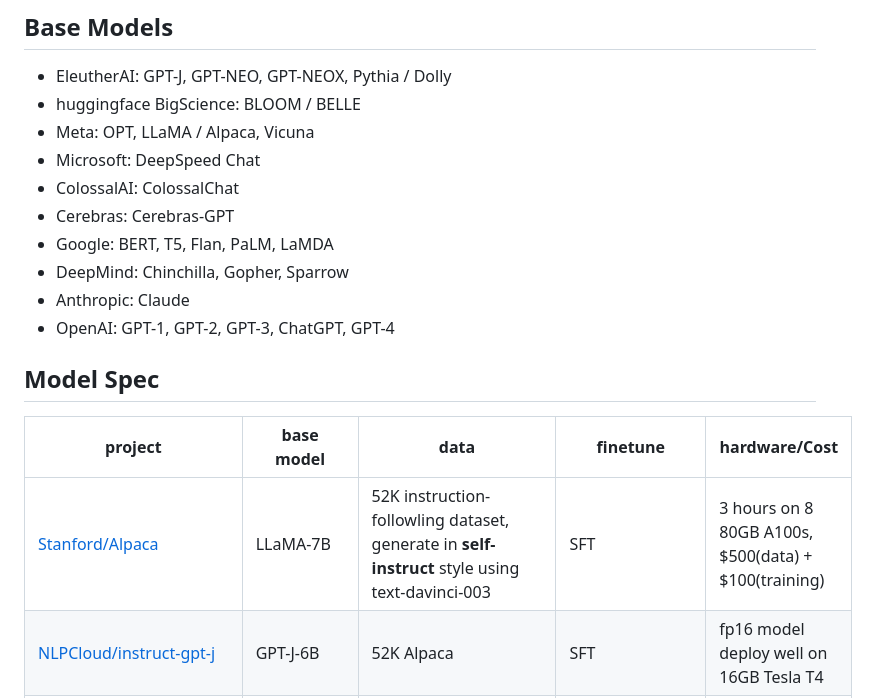
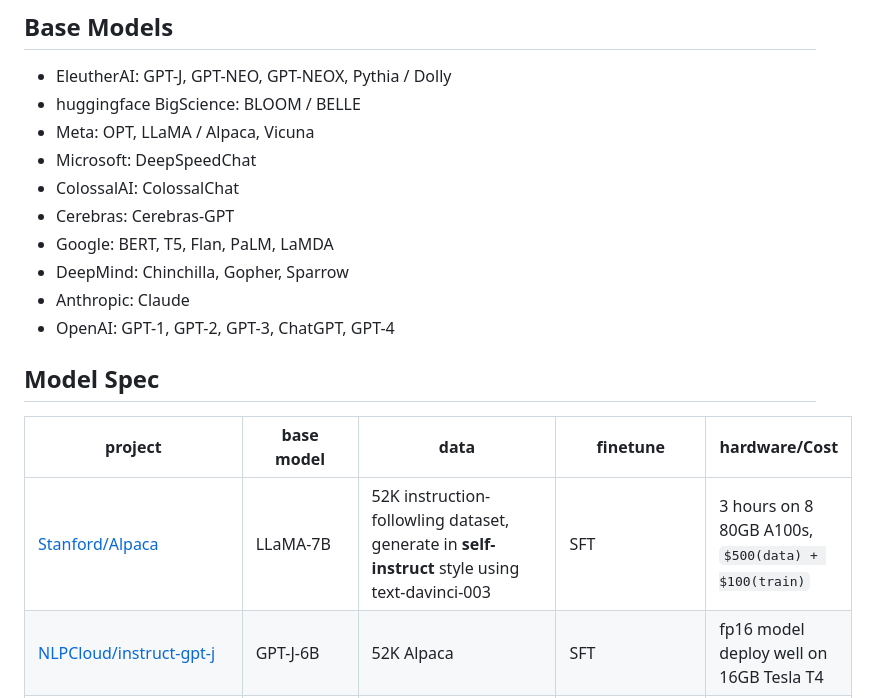
Before and after one commit to shm007g/LLaMA-Cult-and-More, a Markdown page: chart.md, the part around the change printed below. GitHub-like rendering.

```diff
--- a/chart.md
+++ b/chart.md
@@ -9,7 +9,7 @@
 - EleutherAI: GPT-J, GPT-NEO, GPT-NEOX, Pythia / Dolly
 - huggingface BigScience: BLOOM / BELLE
 - Meta: OPT, LLaMA / Alpaca, Vicuna
-- Microsoft: DeepSpeed Chat
+- Microsoft: DeepSpeedChat
 - ColossalAI: ColossalChat
 - Cerebras: Cerebras-GPT
 - Google: BERT, T5, Flan, PaLM, LaMDA
@@ -22,7 +22,7 @@
 
 |project|base model|data|finetune|hardware/Cost|
 |-------|-------------|-----|---------|----------|
-|[Stanford/Alpaca](https://crfm.stanford.edu/2023/03/13/alpaca.html)|LLaMA-7B|52K instruction-followling dataset, generate in **self-instruct** style using text-davinci-003|SFT|3 hours on 8 80GB A100s, $500(data) + $100(training)|
+|[Stanford/Alpaca](https://crfm.stanford.edu/2023/03/13/alpaca.html)|LLaMA-7B|52K instruction-followling dataset, generate in **self-instruct** style using text-davinci-003|SFT|3 hours on 8 80GB A100s, `$500(data) + $100(train)`|
 |[NLPCloud/instruct-gpt-j](https://nlpcloud.com/instruct-version-of-gpt-j-using-stanford-alpaca-dataset.html)|GPT-J-6B|52K Alpaca|SFT|fp16 model deploy well on 16GB Tesla T4|
 |[LianjiaTech/BELLE](https://github.com/LianjiaTech/BELLE)|BLOOMZ-7B1-mt|2M chinese data generated in a Alpaca way|SFT|8-bit **GPTQ** quantization using 12GB GPU|
 |[LianjiaTech/BELLE](https://github.com/LianjiaTech/BELLE)|LLaMA-7B| same | SFT |4-bit **ggml** quantization work well on M1 chip Mac|
```
Also changed, not shown: other parts of chart.md (+21 -0 lines), README.md (+3 -3 lines), efficient_nlp_typology.jpeg (added).
